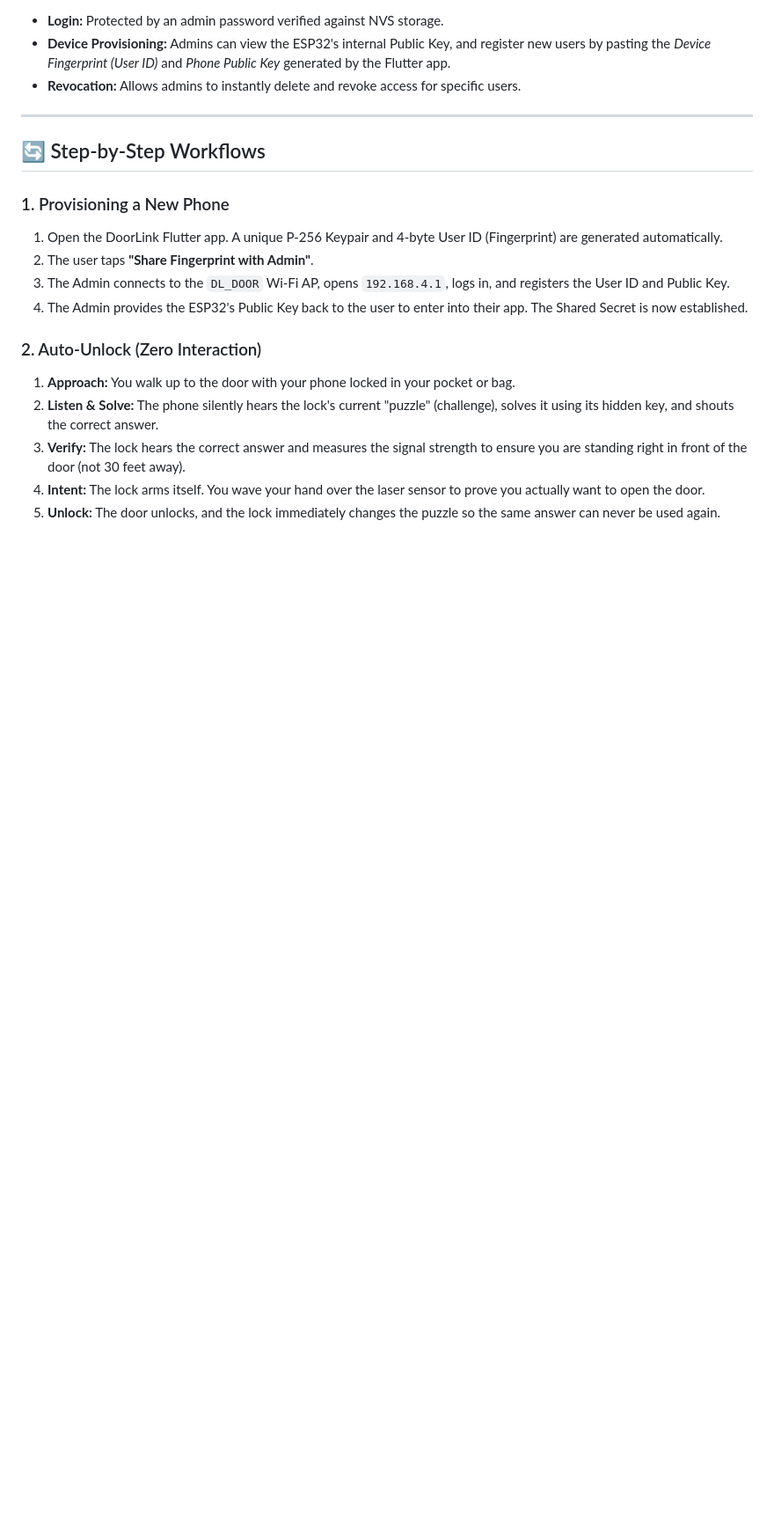
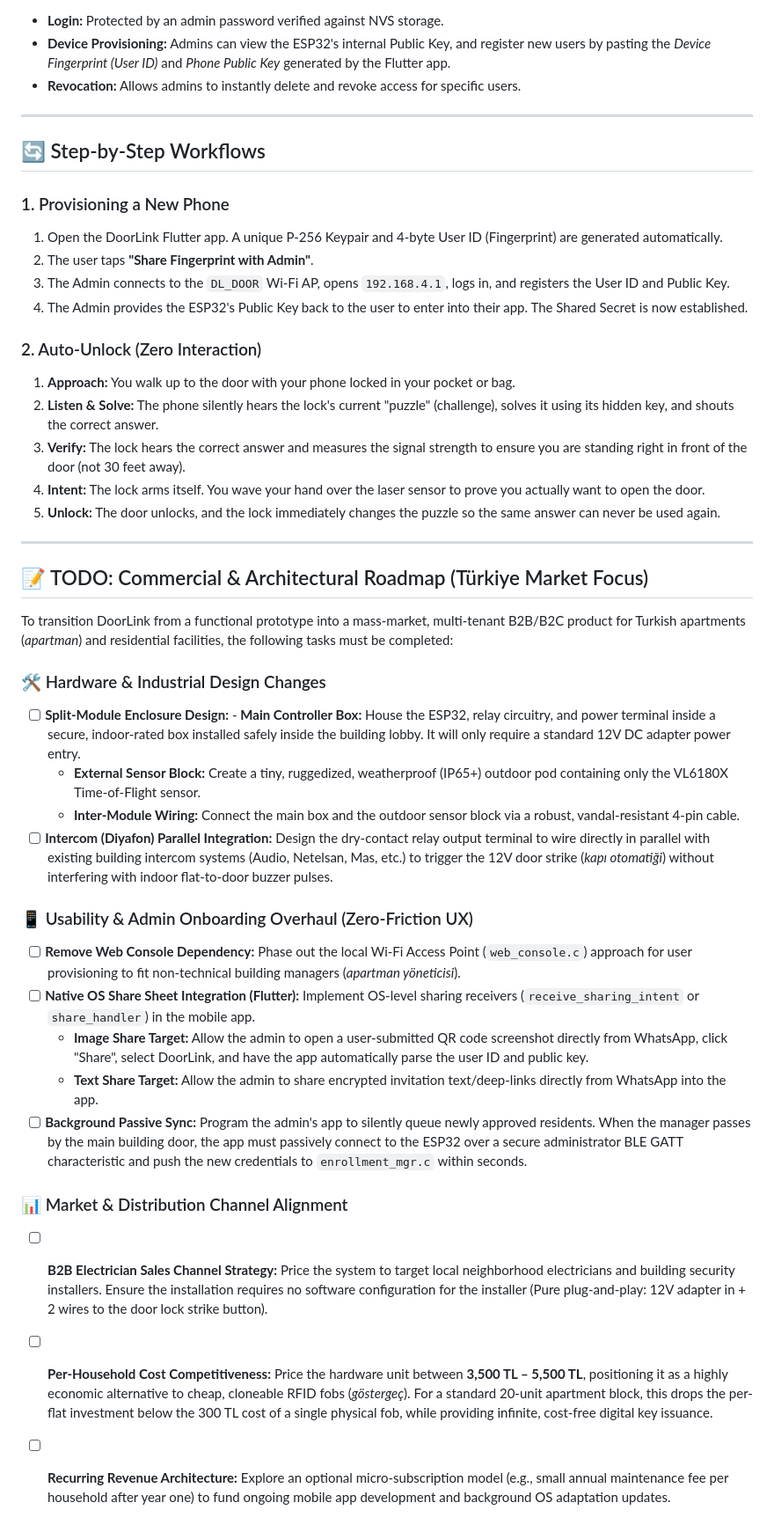
Before and after one commit to olgunx/doorlink, a Markdown page: README.md, the part around the change. Shown at 88% size. Rendered like a GitHub page; blank space fills up the shorter version.

Commit message:
updated readme with TODOS

```diff
--- a/README.md
+++ b/README.md
@@ -97,3 +97,27 @@ The ESP32 broadcasts a hidden Wi-Fi network (`DL_DOOR`). By connecting to this n
 3. **Verify:** The lock hears the correct answer and measures the signal strength to ensure you are standing right in front of the door (not 30 feet away).
 4. **Intent:** The lock arms itself. You wave your hand over the laser sensor to prove you actually want to open the door.
 5. **Unlock:** The door unlocks, and the lock immediately changes the puzzle so the same answer can never be used again.
+
+---
+
+## 📝 TODO: Commercial & Architectural Roadmap (Türkiye Market Focus)
+
+To transition DoorLink from a functional prototype into a mass-market, multi-tenant B2B/B2C product for Turkish apartments (*apartman*) and residential facilities, the following tasks must be completed:
+
+### 🛠️ Hardware & Industrial Design Changes
+- [ ] **Split-Module Enclosure Design:** - **Main Controller Box:** House the ESP32, relay circuitry, and power terminal inside a secure, indoor-rated box installed safely inside the building lobby. It will only require a standard 12V DC adapter power entry.
+  - **External Sensor Block:** Create a tiny, ruggedized, weatherproof (IP65+) outdoor pod containing only the VL6180X Time-of-Flight sensor.
+  - **Inter-Module Wiring:** Connect the main box and the outdoor sensor block via a robust, vandal-resistant 4-pin cable.
+- [ ] **Intercom (Diyafon) Parallel Integration:** Design the dry-contact relay output terminal to wire directly in parallel with existing building intercom systems (Audio, Netelsan, Mas, etc.) to trigger the 12V door strike (*kapı otomatiği*) without interfering with indoor flat-to-door buzzer pulses.
+
+### 📱 Usability & Admin Onboarding Overhaul (Zero-Friction UX)
+- [ ] **Remove Web Console Dependency:** Phase out the local Wi-Fi Access Point (`web_console.c`) approach for user provisioning to fit non-technical building managers (*apartman yöneticisi*).
+- [ ] **Native OS Share Sheet Integration (Flutter):** Implement OS-level sharing receivers (`receive_sharing_intent` or `share_handler`) in the mobile app.
+  - **Image Share Target:** Allow the admin to open a user-submitted QR code screenshot directly from WhatsApp, click "Share", select DoorLink, and have the app automatically parse the user ID and public key.
+  - **Text Share Target:** Allow the admin to share encrypted invitation text/deep-links directly from WhatsApp into the app.
+- [ ] **Background Passive Sync:** Program the admin's app to silently queue newly approved residents. When the manager passes by the main building door, the app must passively connect to the ESP32 over a secure administrator BLE GATT characteristic and push the new credentials to `enrollment_mgr.c` within seconds.
+
+### 📊 Market & Distribution Channel Alignment
+- [ ] **B2B Electrician Sales Channel Strategy:** Price the system to target local neighborhood electricians and building security installers. Ensure the installation requires no software configuration for the installer (Pure plug-and-play: 12V adapter in + 2 wires to the door lock strike button).
+- [ ] **Per-Household Cost Competitiveness:** Price the hardware unit between **3,500 TL – 5,500 TL**, positioning it as a highly economic alternative to cheap, cloneable RFID fobs (*göstergeç*). For a standard 20-unit apartment block, this drops the per-flat investment below the 300 TL cost of a single physical fob, while providing infinite, cost-free digital key issuance.
+- [ ] **Recurring Revenue Architecture:** Explore an optional micro-subscription model (e.g., small annual maintenance fee per household after year one) to fund ongoing mobile app development and background OS adaptation updates.
```
